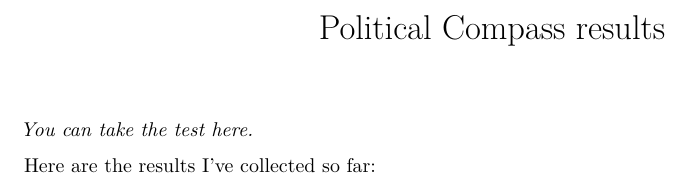
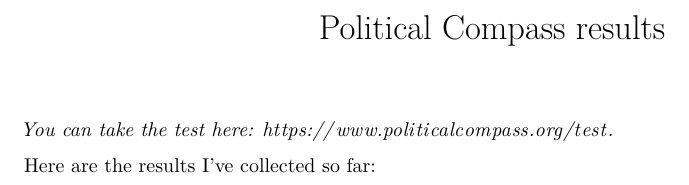
Before and after one commit to bborgesr/political_compass, an R Markdown document (report.Rmd): part of the page, cut so that both start at the same text. Rendered offline with R 4.5, knitr and Pandoc, then LaTeX, with nearby package versions; the code chunks are not run, so their results and figures are left out; both versions are drawn in the output format of the newer one.

Commit message:
reverted back to pdf

````diff
--- a/report.Rmd
+++ b/report.Rmd
@@ -1,7 +1,7 @@
 ---
 title: "Political Compass results"
 output:
-  html_document:
+  pdf_document:
     fig_width: 8
     fig_height: 8
 ---
@@ -18,7 +18,7 @@
 ```
 
 <p style = "color: grey;">
-_You can take the test [here](https://www.politicalcompass.org/test)._
+_You can take the test here: https://www.politicalcompass.org/test. _
 </p>
 
 Here are the results I've collected so far:
````
